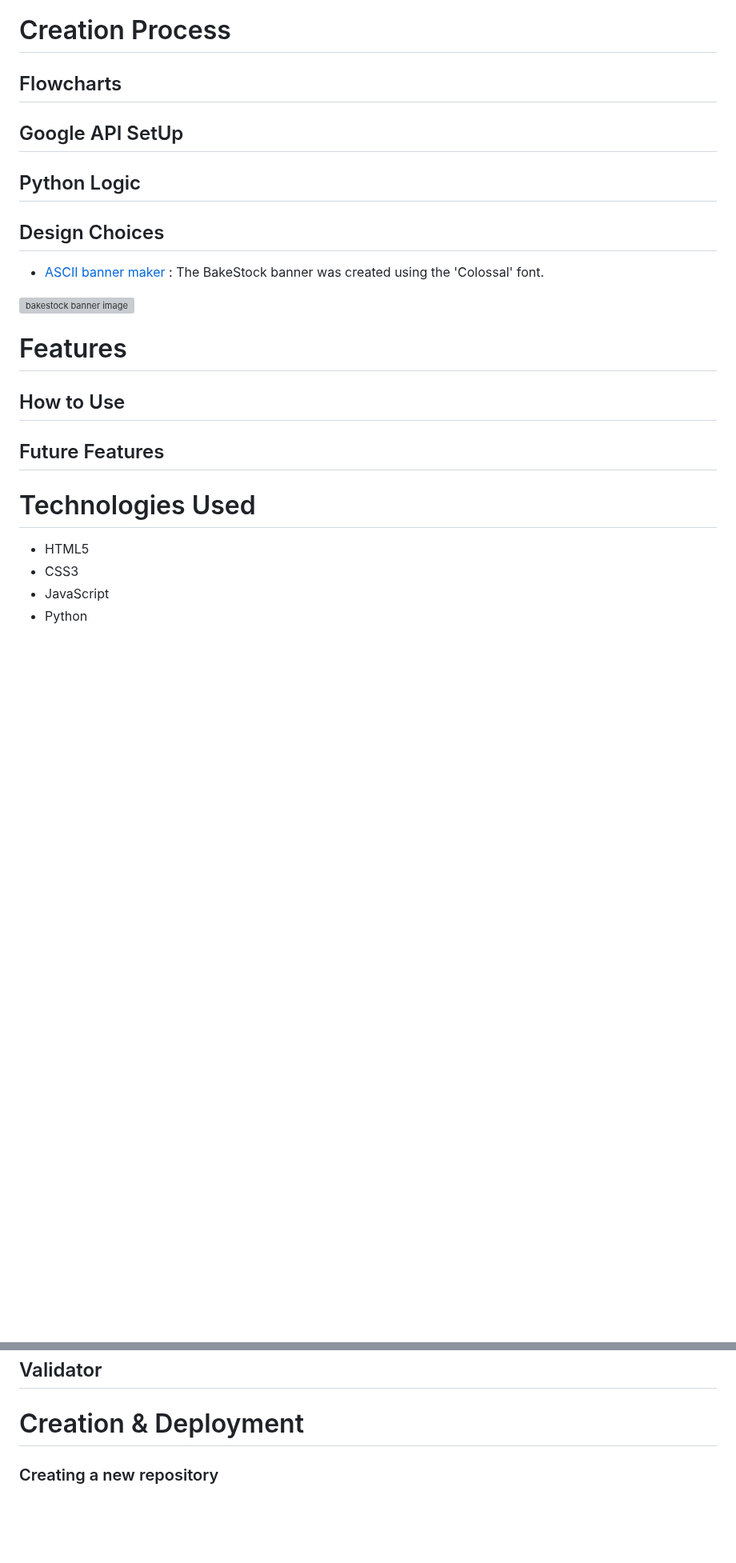
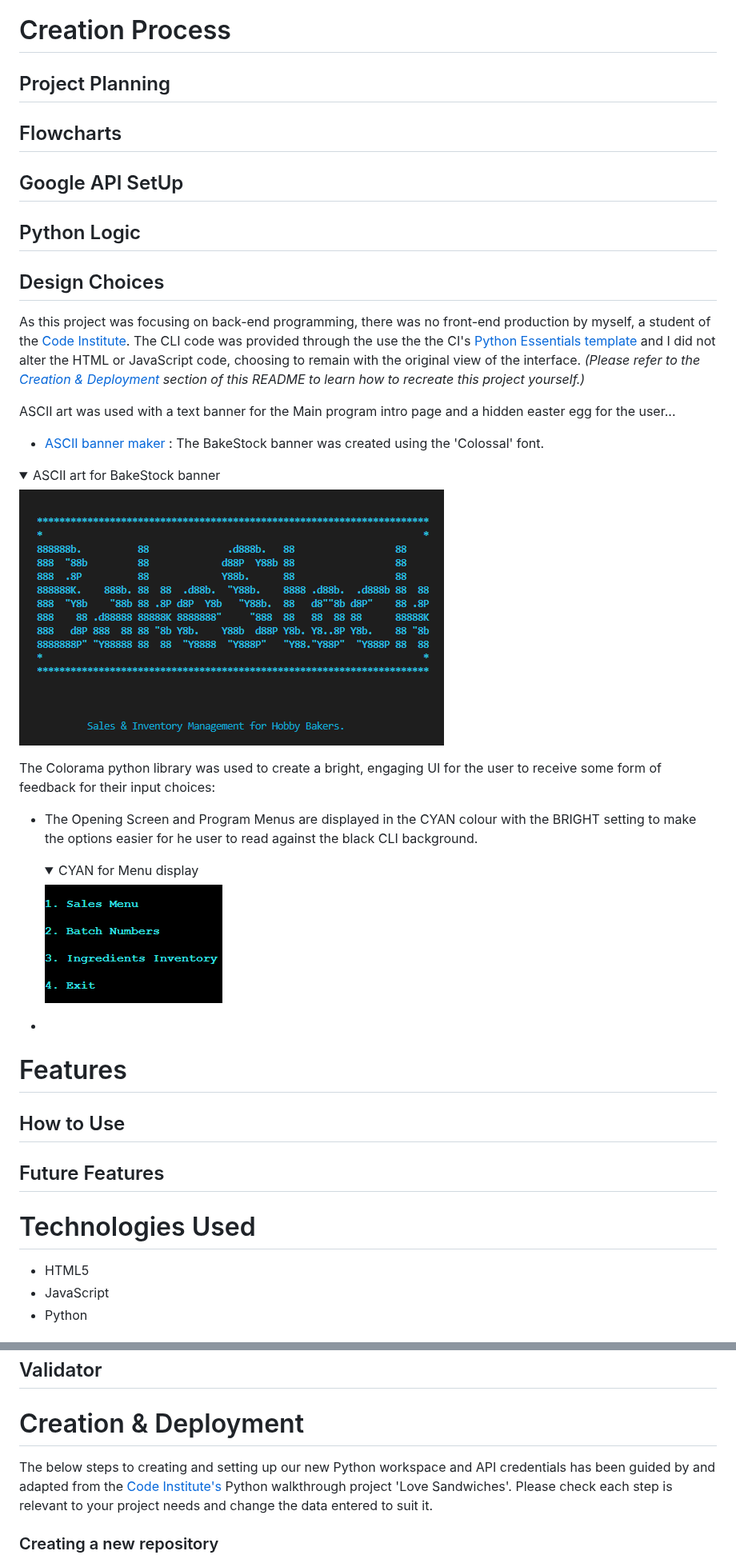
Before and after one commit to amylour/BakeStock, a Markdown page: README.md, 2 parts joined by grey strips. Shown at 80% size. Rendered like a GitHub page; folded sections open; blank space fills up the shorter version; grey boxes are pictures that could not be loaded.

```diff
--- a/README.md
+++ b/README.md
@@ -63,14 +63,33 @@ BakeStock has been designed like a 'digital notebook', a clear, interactive, saf
 
 # Creation Process
 
+## Project Planning
+
+
 
 ## Flowcharts
 ## Google API SetUp
 ## Python Logic
 ## Design Choices
-   - [ASCII banner maker](https://manytools.org/hacker-tools/ascii-banner/) : The BakeStock banner was created using the 'Colossal' font.
+As this project was focusing on back-end programming, there was no front-end production by myself, a student of the [Code Institute](https://codeinstitute.net/ie/). The CLI code was provided through the use the the CI's [Python Essentials template](https://github.com/Code-Institute-Org/python-essentials-template) and I did not alter the HTML or JavaScript code, choosing to remain with the original view of the interface. _(Please refer to the [Creation & Deployment](#creation--deployment) section of this README to learn how to recreate this project yourself.)_
 
-![bakestock banner image](assets/readme_images/bakestock_ascii.png)
+ASCII art was used with a text banner for the Main program intro page and a hidden easter egg for the user...
+ - [ASCII banner maker](https://manytools.org/hacker-tools/ascii-banner/) : The BakeStock banner was created using the 'Colossal' font.
+<details>
+<summary>ASCII art for BakeStock banner</summary>
+<img src = "documentation/readme/main_image.png">
+</details>
+
+
+The Colorama python library was used to create a bright, engaging UI for the user to receive some form of feedback for their input choices:
+
+  - The Opening Screen and Program Menus are displayed in the CYAN colour with the BRIGHT setting to make the options easier for he user to read against the black CLI background.
+    <details>
+    <summary>CYAN for Menu display</summary>
+    <img src = "documentation/readme/sales_menu.png">
+    </details>
+
+  -
 
 # Features
 
@@ -79,7 +98,6 @@ BakeStock has been designed like a 'digital notebook', a clear, interactive, saf
 
 # Technologies Used
    - HTML5
-   - CSS3
    - JavaScript
    - Python
 
@@ -99,6 +117,8 @@ BakeStock has been designed like a 'digital notebook', a clear, interactive, saf
 ## Validator
 
 # Creation & Deployment
+
+The below steps to creating and setting up our new Python workspace and API credentials has been guided by and adapted from the [Code Institute's](https://codeinstitute.net/ie/) Python walkthrough project 'Love Sandwiches'. Please check each step is relevant to your project needs and change the data entered to suit it.
 
 ### Creating a new repository
 <details>
```
Also changed, not shown: other parts of README.md (+12 -3 lines).
